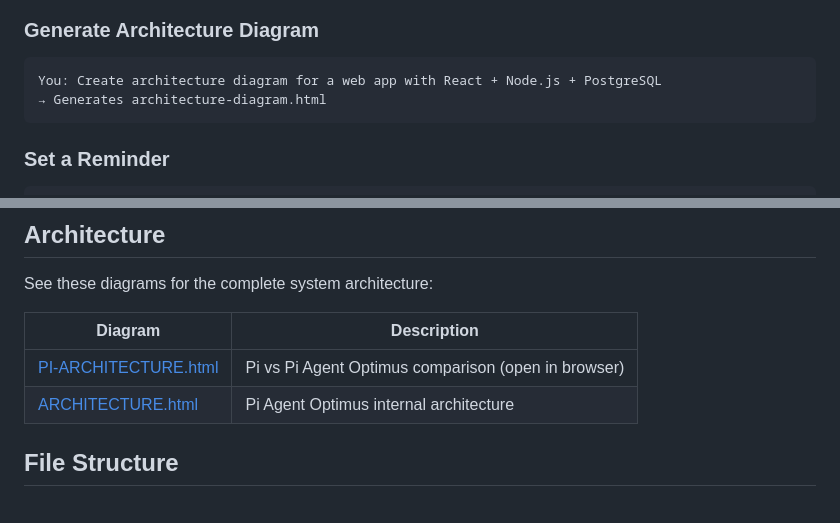
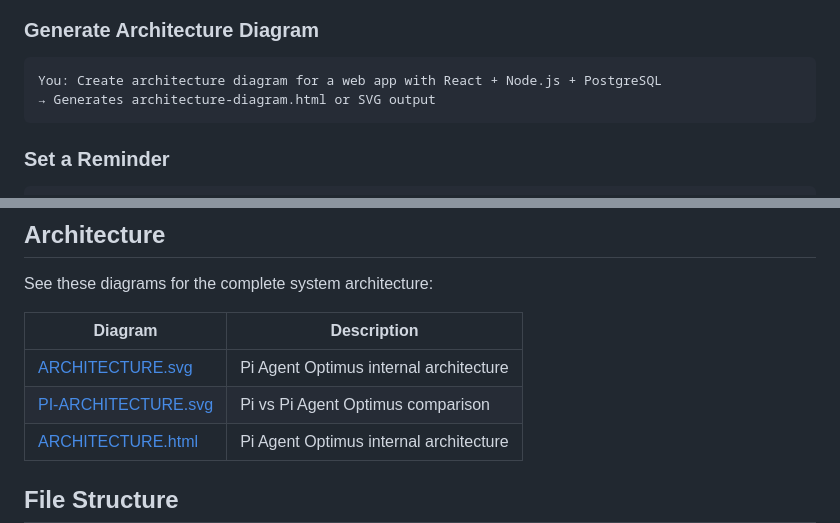
Before and after one commit to benclawbot/Pi-Agent-Optimus, a Markdown page: README.md, 2 parts joined by grey strips. Drawn GitHub-style; blank space fills up the shorter version.

Commit message:
Add SVG to README header, fix architecture links to SVGs

````diff
--- a/README.md
+++ b/README.md
@@ -114,7 +116,7 @@ python ~/.pi/agent/skills/file-watcher/scripts/watch.py run --dir src
 ### Generate Architecture Diagram
 ```
 You: Create architecture diagram for a web app with React + Node.js + PostgreSQL
-→ Generates architecture-diagram.html
+→ Generates architecture-diagram.html or SVG output
 ```
 
 ### Set a Reminder
@@ -139,7 +141,8 @@ See these diagrams for the complete system architecture:
 
 | Diagram | Description |
 |---------|-------------|
-| [PI-ARCHITECTURE.html](PI-ARCHITECTURE.html) | Pi vs Pi Agent Optimus comparison (open in browser) |
+| [ARCHITECTURE.svg](ARCHITECTURE.svg) | Pi Agent Optimus internal architecture |
+| [PI-ARCHITECTURE.svg](PI-ARCHITECTURE.svg) | Pi vs Pi Agent Optimus comparison |
 | [ARCHITECTURE.html](ARCHITECTURE.html) | Pi Agent Optimus internal architecture |
 
 ## File Structure
````
Also changed, not shown: other parts of README.md (+3 -1 lines).
